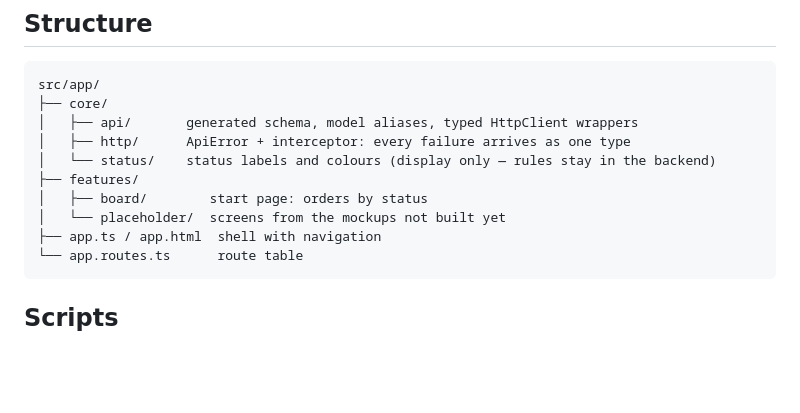
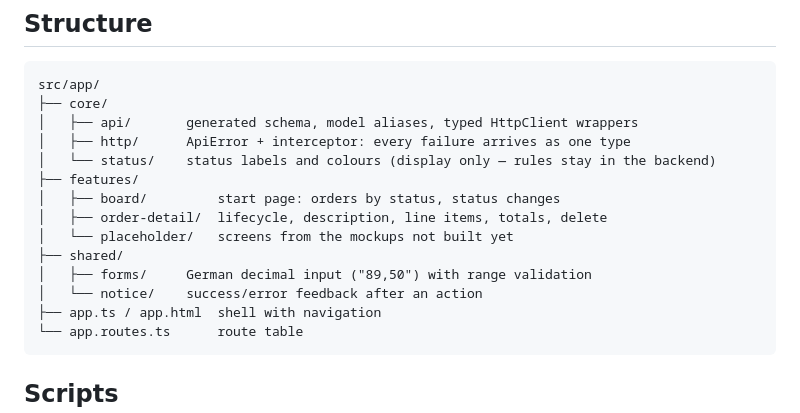
Before and after one commit to M1ka3il/repair-shop-manager, a Markdown page: frontend/README.md, the part around the change. Rendered like a GitHub page; blank space fills up the shorter version.

````diff
--- a/frontend/README.md
+++ b/frontend/README.md
@@ -49,8 +49,12 @@ src/app/
 │   ├── http/      ApiError + interceptor: every failure arrives as one type
 │   └── status/    status labels and colours (display only — rules stay in the backend)
 ├── features/
-│   ├── board/        start page: orders by status
-│   └── placeholder/  screens from the mockups not built yet
+│   ├── board/         start page: orders by status, status changes
+│   ├── order-detail/  lifecycle, description, line items, totals, delete
+│   └── placeholder/   screens from the mockups not built yet
+├── shared/
+│   ├── forms/     German decimal input ("89,50") with range validation
+│   └── notice/    success/error feedback after an action
 ├── app.ts / app.html  shell with navigation
 └── app.routes.ts      route table
 ```
````
Also changed, not shown: README.md (+8 -1 lines), docs/order-detail.png (added), 14 other files.
